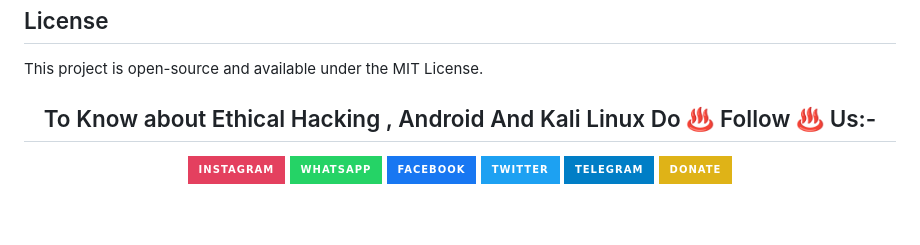
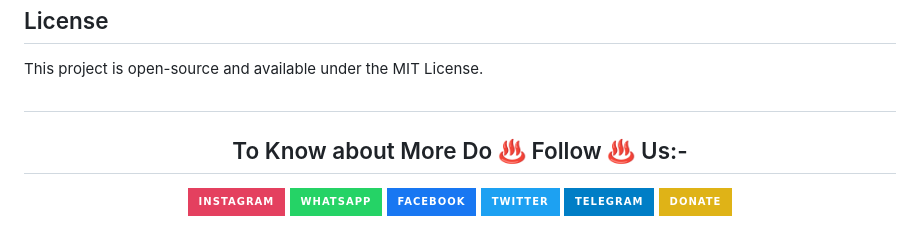
Before and after one commit to bhikandeshmukh/dispatchmanager, a Markdown page: README.md, the part around the change printed below. Drawn GitHub-style; badges without logos.

```diff
--- a/README.md
+++ b/README.md
@@ -76,7 +76,7 @@ The **Dispatch Manager** is a web-based application designed to streamline the p
 ## License
 This project is open-source and available under the MIT License.
 
-### <h2 align="center">To Know about Ethical Hacking , Android And Kali Linux Do ♨️ Follow ♨️ Us:-</h2>
+## <h2 align="center">To Know about More Do ♨️ Follow ♨️ Us:-</h2>
 <p align="center">
 <a href="https://www.instagram.com/bhikan_deshmukh/"><img title="Instagram" src="https://img.shields.io/badge/instagram-%23E4405F.svg?&style=for-the-badge&logo=instagram&logoColor=white"></a>
 <a href="https://wa.me/918600525401"><img title="whatsapp" src="https://img.shields.io/badge/WHATSAPP-%2325D366.svg?&style=for-the-badge&logo=whatsapp&logoColor=white"></a>
```
Also changed, not shown: other parts of README.md (+2 -2 lines).
